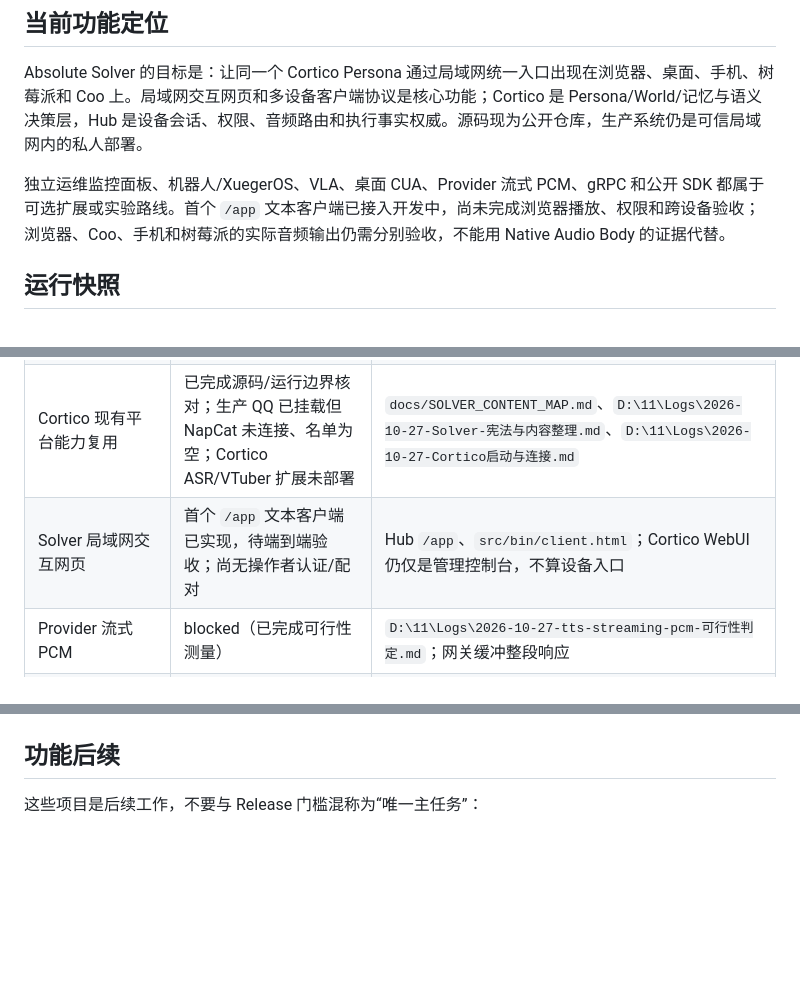
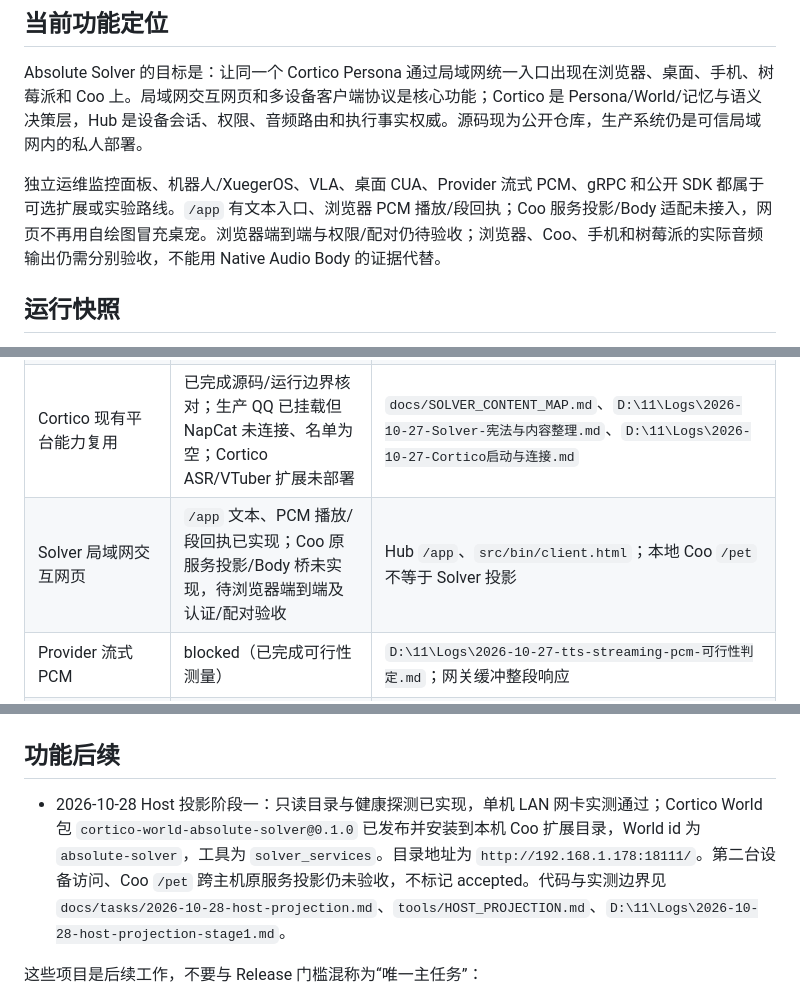
Before and after one commit to zhzaill/absolute-solver, a Markdown page: docs/ABSOLUTE_SOLVER_CURRENT_STATE.md, 3 parts joined by grey strips. Rendered like a GitHub page; blank space fills up the shorter version.

Commit message:
docs(host-projection): record Cortico World and LAN URL

```diff
--- a/docs/ABSOLUTE_SOLVER_CURRENT_STATE.md
+++ b/docs/ABSOLUTE_SOLVER_CURRENT_STATE.md
@@ -24,7 +24,7 @@ Absolute Solver 是跨主机实时协作系统：Hub 编排回合、Body 路由
 
 Absolute Solver 的目标是：让同一个 Cortico Persona 通过局域网统一入口出现在浏览器、桌面、手机、树莓派和 Coo 上。局域网交互网页和多设备客户端协议是核心功能；Cortico 是 Persona/World/记忆与语义决策层，Hub 是设备会话、权限、音频路由和执行事实权威。源码现为公开仓库，生产系统仍是可信局域网内的私人部署。
 
-独立运维监控面板、机器人/XuegerOS、VLA、桌面 CUA、Provider 流式 PCM、gRPC 和公开 SDK 都属于可选扩展或实验路线。首个 `/app` 文本客户端已接入开发中，尚未完成浏览器播放、权限和跨设备验收；浏览器、Coo、手机和树莓派的实际音频输出仍需分别验收，不能用 Native Audio Body 的证据代替。
+独立运维监控面板、机器人/XuegerOS、VLA、桌面 CUA、Provider 流式 PCM、gRPC 和公开 SDK 都属于可选扩展或实验路线。`/app` 有文本入口、浏览器 PCM 播放/段回执；Coo 服务投影/Body 适配未接入，网页不再用自绘图冒充桌宠。浏览器端到端与权限/配对仍待验收；浏览器、Coo、手机和树莓派的实际音频输出仍需分别验收，不能用 Native Audio Body 的证据代替。
 
 ## 运行快照
 
@@ -49,7 +49,7 @@ Absolute Solver 的目标是：让同一个 Cortico Persona 通过局域网统
 | TTS 段级回执 | accepted；生产正常分段与 Body 队列打断均已实跑验收 | `D:\11\Logs\2026-10-27-tts-segment-receipts.md`、`D:\11\Logs\2026-10-27-tts-segment-receipts-production-deploy.md`、`D:\11\Logs\2026-10-27-tts-segment-receipts-body-production.md` |
 | Cortico 协作边界 | 架构职责已明确；服务已恢复、运行调试中；生产量化未验收（尚无可关联的自然事件样本） | `docs/tasks/2026-10-27-cortico-collaboration-metrics.md`、`D:\11\Logs\2026-10-27-cortico-collaboration-baseline.md`、`D:\11\Logs\2026-10-27-cortico-runtime-debug.md` |
 | Cortico 现有平台能力复用 | 已完成源码/运行边界核对；生产 QQ 已挂载但 NapCat 未连接、名单为空；Cortico ASR/VTuber 扩展未部署 | `docs/SOLVER_CONTENT_MAP.md`、`D:\11\Logs\2026-10-27-Solver-宪法与内容整理.md`、`D:\11\Logs\2026-10-27-Cortico启动与连接.md` |
-| Solver 局域网交互网页 | 首个 `/app` 文本客户端已实现，待端到端验收；尚无操作者认证/配对 | Hub `/app`、`src/bin/client.html`；Cortico WebUI 仍仅是管理控制台，不算设备入口 |
+| Solver 局域网交互网页 | `/app` 文本、PCM 播放/段回执已实现；Coo 原服务投影/Body 桥未实现，待浏览器端到端及认证/配对验收 | Hub `/app`、`src/bin/client.html`；本地 Coo `/pet` 不等于 Solver 投影 |
 | Provider 流式 PCM | blocked（已完成可行性测量） | `D:\11\Logs\2026-10-27-tts-streaming-pcm-可行性判定.md`；网关缓冲整段响应 |
 | ASR Provider 与 WAV 回放 | verified | `D:\11\Logs\2026-10-26-asr-input-turn.md` |
 | ASR 实麦通路 | accepted（任务制定者环境豁免，2026-10-26） | 完整音频经 Hub 回合、源 WAV 直连 Provider；`D:\11\Logs\2026-10-26-asr-input-turn.md`、`D:\11\Logs\2026-10-26-ASR实麦诊断与录音台.md` |
@@ -57,6 +57,8 @@ Absolute Solver 的目标是：让同一个 Cortico Persona 通过局域网统
 ASR 诊断结论：此前两次 Hub 实麦回合仅转写为“嗯”。本地默认耳机麦 Lenovo EH150P 为 16 kHz 单声道，但电平低且静音段占多数；内置 Realtek 阵列和两路虚拟麦在驱动层送全 0。声学回环中源 WAV 被逐字正确识别，同一音频的麦克风采集版本识别错误，故障定位到输入设备侧而非 ASR Provider/Hub。任务制定者因环境（耳机麦电平不足、平时不使用语音输入）免除实麦人工朗读条件；ASR 通过依据回到完整音频经 Hub 的 `audio.up` → ASR → LLM → TTS → Body 播放回合，以及源 WAV 直连 Provider 的逐字转写。设备选择、实时波形/频谱和录音台工具已实现，见 `absolute-solver-mic-probe`、`absolute-solver-mic-monitor`、`录音键.cmd`。
 
 ## 功能后续
+
+- 2026-10-28 Host 投影阶段一：只读目录与健康探测已实现，单机 LAN 网卡实测通过；Cortico World 包 `cortico-world-absolute-solver@0.1.0` 已发布并安装到本机 Coo 扩展目录，World id 为 `absolute-solver`，工具为 `solver_services`。目录地址为 `http://192.168.1.178:18111/`。第二台设备访问、Coo `/pet` 跨主机原服务投影仍未验收，不标记 accepted。代码与实测边界见 `docs/tasks/2026-10-28-host-projection.md`、`tools/HOST_PROJECTION.md`、`D:\11\Logs\2026-10-28-host-projection-stage1.md`。
 
 这些项目是后续工作，不要与 Release 门槛混称为“唯一主任务”：
 
```
Also changed, not shown: other parts of docs/ABSOLUTE_SOLVER_CURRENT_STATE.md (+1 -0 lines), docs/REQUIREMENTS_INDEX.md (+1 -1 lines).
